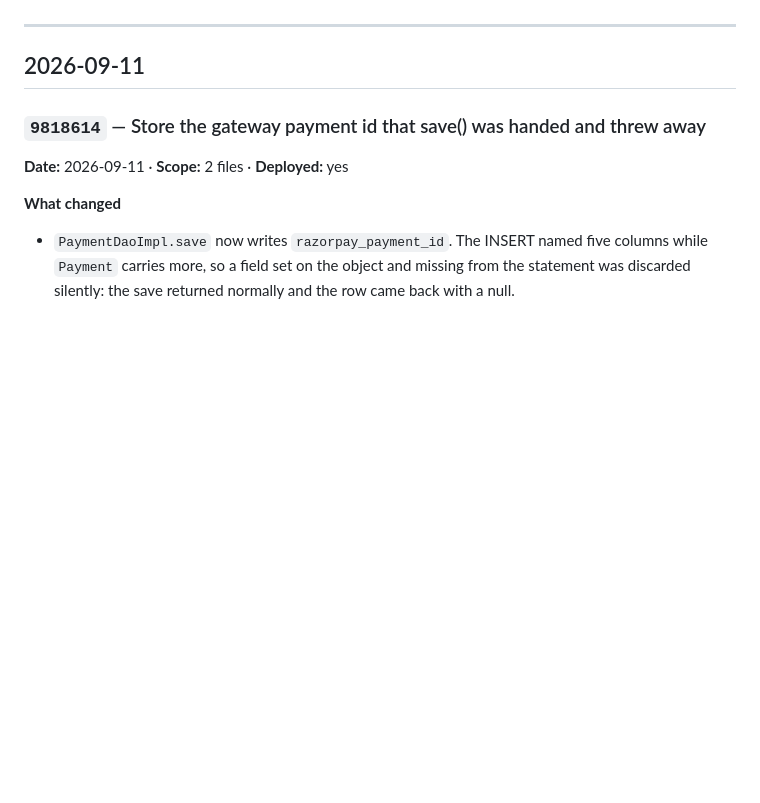
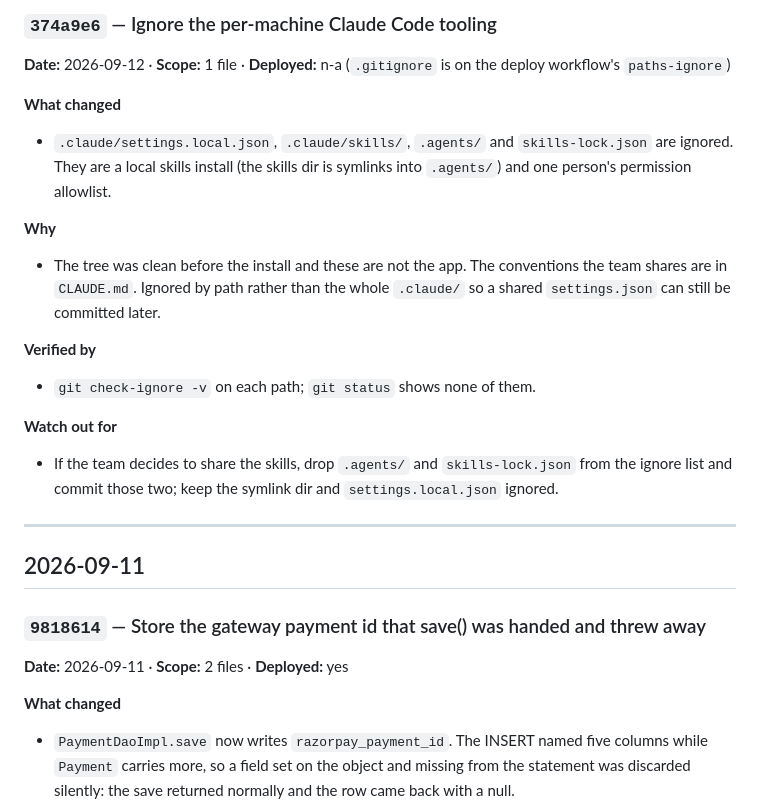
Before and after one commit to Sweta113Sharma/bite-site, a Markdown page: LEDGER.md, the part around one of its changes. Drawn GitHub-style; blank space fills up the shorter version.

Commit message:
Ledger: entries for 374a9e6 and 0e43b8e
Co-Authored-By: Claude Opus 5 <noreply@anthropic.com>

```diff
--- a/LEDGER.md
+++ b/LEDGER.md
@@ -50,3 +120,22 @@ and *what it might have broken*. A commit with no entry is work nobody can audit
+### `374a9e6` — Ignore the per-machine Claude Code tooling
+**Date:** 2026-09-12 · **Scope:** 1 file · **Deployed:** n-a (`.gitignore` is on the deploy workflow's `paths-ignore`)
+
+**What changed**
+- `.claude/settings.local.json`, `.claude/skills/`, `.agents/` and `skills-lock.json` are
+  ignored. They are a local skills install (the skills dir is symlinks into `.agents/`) and
+  one person's permission allowlist.
+
+**Why**
+- The tree was clean before the install and these are not the app. The conventions the
+  team shares are in `CLAUDE.md`. Ignored by path rather than the whole `.claude/` so a
+  shared `settings.json` can still be committed later.
+
+**Verified by**
+- `git check-ignore -v` on each path; `git status` shows none of them.
+
+**Watch out for**
+- If the team decides to share the skills, drop `.agents/` and `skills-lock.json` from the
+  ignore list and commit those two; keep the symlink dir and `settings.local.json` ignored.
 
 ---
 
```
Also changed, not shown: other parts of LEDGER.md (+70 -0 lines).
